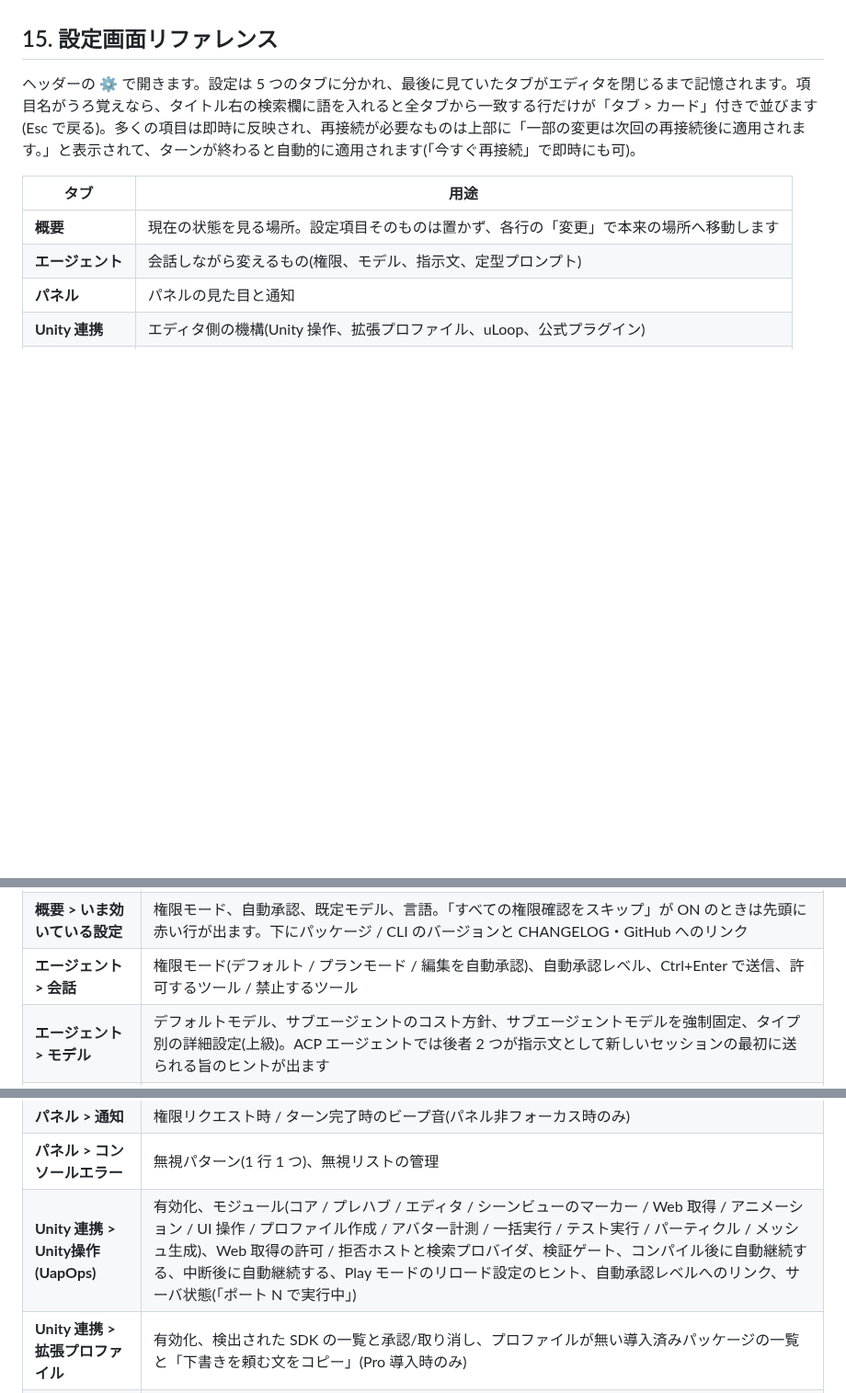
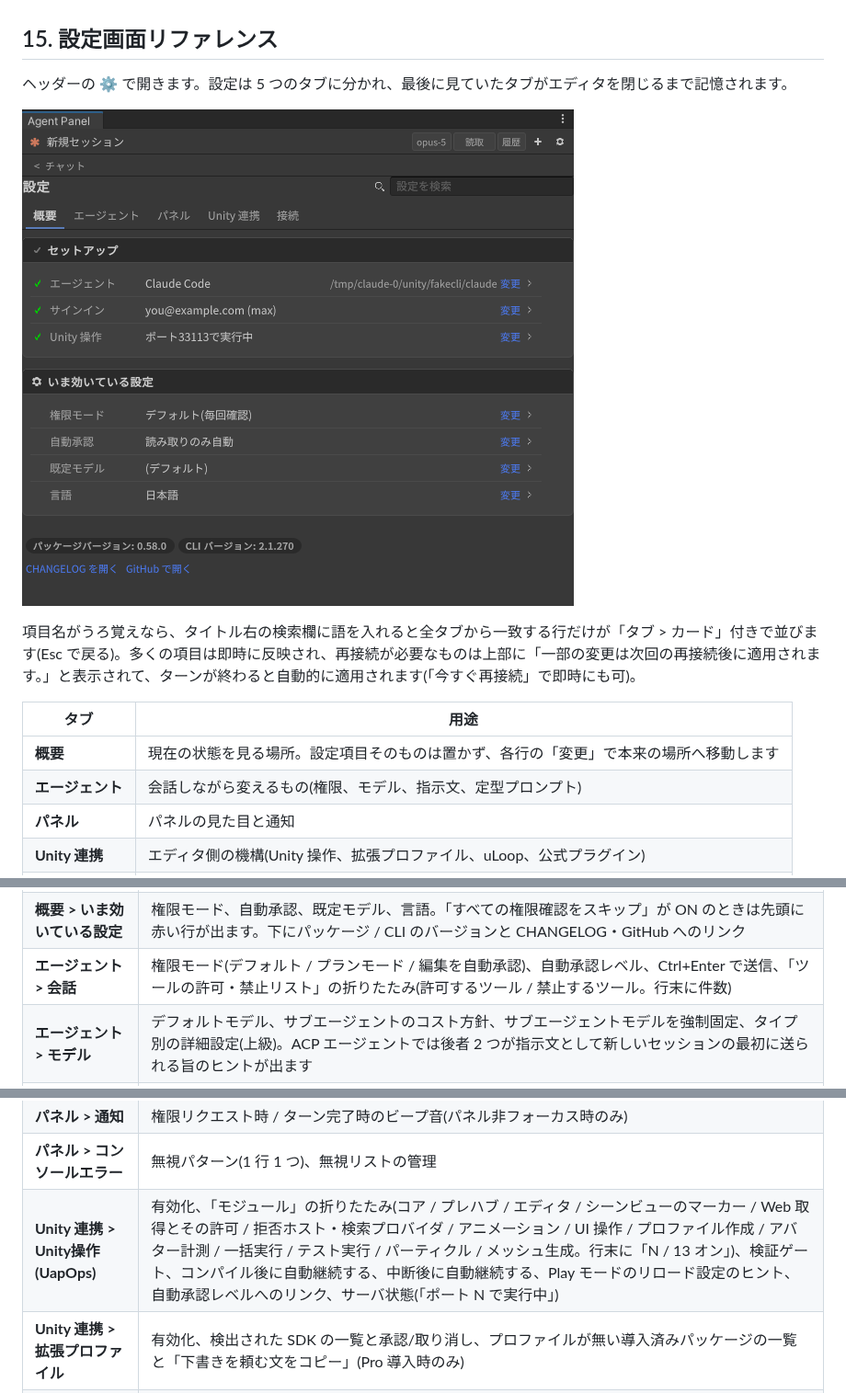
Before and after one commit to c-colloid/AgentPanelForUnity, a Markdown page: docs/USER-GUIDE.md, 3 parts joined by grey strips. Shown at 92% size. Drawn GitHub-style; pictures changed too: docs/images/guide/15-settings.png; blank space fills up the shorter version.

Commit message:
Docs: sync from 4bfd43a

```diff
--- a/docs/USER-GUIDE.md
+++ b/docs/USER-GUIDE.md
@@ -270,7 +270,11 @@ Claude Code の代わりに、ACP(Agent Client Protocol)対応の CLI をパネ
 
 ## 15. 設定画面リファレンス
 
-ヘッダーの ⚙ で開きます。設定は 5 つのタブに分かれ、最後に見ていたタブがエディタを閉じるまで記憶されます。項目名がうろ覚えなら、タイトル右の検索欄に語を入れると全タブから一致する行だけが「タブ > カード」付きで並びます(Esc で戻る)。多くの項目は即時に反映され、再接続が必要なものは上部に「一部の変更は次回の再接続後に適用されます。」と表示されて、ターンが終わると自動的に適用されます(「今すぐ再接続」で即時にも可)。
+ヘッダーの ⚙ で開きます。設定は 5 つのタブに分かれ、最後に見ていたタブがエディタを閉じるまで記憶されます。
+
+![設定 > 概要。セットアップの 3 行と、いま効いている設定](images/guide/15-settings.png)
+
+項目名がうろ覚えなら、タイトル右の検索欄に語を入れると全タブから一致する行だけが「タブ > カード」付きで並びます(Esc で戻る)。多くの項目は即時に反映され、再接続が必要なものは上部に「一部の変更は次回の再接続後に適用されます。」と表示されて、ターンが終わると自動的に適用されます(「今すぐ再接続」で即時にも可)。
 
 | タブ | 用途 |
 |---|---|
@@ -284,7 +288,7 @@ Claude Code の代わりに、ACP(Agent Client Protocol)対応の CLI をパネ
 |---|---|
 | **概要 > セットアップ** | エージェント(選択中のエージェントと解決した実行ファイル。見つからなければ「設定する」)、サインイン(メール / プラン。未サインインなら「サインイン」でログインを開始して接続タブへ)、Unity 操作(ポート / オフ。オフなら「有効にする」) |
 | **概要 > いま効いている設定** | 権限モード、自動承認、既定モデル、言語。「すべての権限確認をスキップ」が ON のときは先頭に赤い行が出ます。下にパッケージ / CLI のバージョンと CHANGELOG・GitHub へのリンク |
-| **エージェント > 会話** | 権限モード(デフォルト / プランモード / 編集を自動承認)、自動承認レベル、Ctrl+Enter で送信、許可するツール / 禁止するツール |
+| **エージェント > 会話** | 権限モード(デフォルト / プランモード / 編集を自動承認)、自動承認レベル、Ctrl+Enter で送信、「ツールの許可・禁止リスト」の折りたたみ(許可するツール / 禁止するツール。行末に件数) |
 | **エージェント > モデル** | デフォルトモデル、サブエージェントのコスト方針、サブエージェントモデルを強制固定、タイプ別の詳細設定(上級)。ACP エージェントでは後者 2 つが指示文として新しいセッションの最初に送られる旨のヒントが出ます |
 | **エージェント > カスタム指示** | システムプロンプトに追記する定常指示(例: 「常に日本語で回答して」) |
 | **エージェント > クイックアクション** | ラベルとプロンプトの組を登録。「クイック」メニューと空状態の提案に出る |
@@ -293,7 +297,7 @@ Claude Code の代わりに、ACP(Agent Client Protocol)対応の CLI をパネ
 | **パネル > 外観** | 言語(自動 / 日本語 / English)、フォントサイズ、CJK 対応フォントを優先する、検出されたフォント(UITK Font Fix 経由かどうか) |
 | **パネル > 通知** | 権限リクエスト時 / ターン完了時のビープ音(パネル非フォーカス時のみ) |
 | **パネル > コンソールエラー** | 無視パターン(1 行 1 つ)、無視リストの管理 |
-| **Unity 連携 > Unity操作(UapOps)** | 有効化、モジュール(コア / プレハブ / エディタ / シーンビューのマーカー / Web 取得 / アニメーション / UI 操作 / プロファイル作成 / アバター計測 / 一括実行 / テスト実行 / パーティクル / メッシュ生成)、Web 取得の許可 / 拒否ホストと検索プロバイダ、検証ゲート、コンパイル後に自動継続する、中断後に自動継続する、Play モードのリロード設定のヒント、自動承認レベルへのリンク、サーバ状態(「ポート N で実行中」) |
+| **Unity 連携 > Unity操作(UapOps)** | 有効化、「モジュール」の折りたたみ(コア / プレハブ / エディタ / シーンビューのマーカー / Web 取得とその許可 / 拒否ホスト・検索プロバイダ / アニメーション / UI 操作 / プロファイル作成 / アバター計測 / 一括実行 / テスト実行 / パーティクル / メッシュ生成。行末に「N / 13 オン」)、検証ゲート、コンパイル後に自動継続する、中断後に自動継続する、Play モードのリロード設定のヒント、自動承認レベルへのリンク、サーバ状態(「ポート N で実行中」) |
 | **Unity 連携 > 拡張プロファイル** | 有効化、検出された SDK の一覧と承認/取り消し、プロファイルが無い導入済みパッケージの一覧と「下書きを頼む文をコピー」(Pro 導入時のみ) |
 | **Unity 連携 > uLoop連携** | uLoop を導入、uloop コマンドを許可、指示スニペットを挿入 |
 | **Unity 連携 > Unity 公式プラグイン** | Unity 公式の Claude Code プラグインの検出と導入 |
```
Also changed, not shown: other parts of docs/USER-GUIDE.md (+4 -0 lines), docs/RELEASING.md (+2 -1 lines), docs/images/guide/15-settings-search-narrow.png (added), docs/images/guide/15-settings-tabs.png (added).
